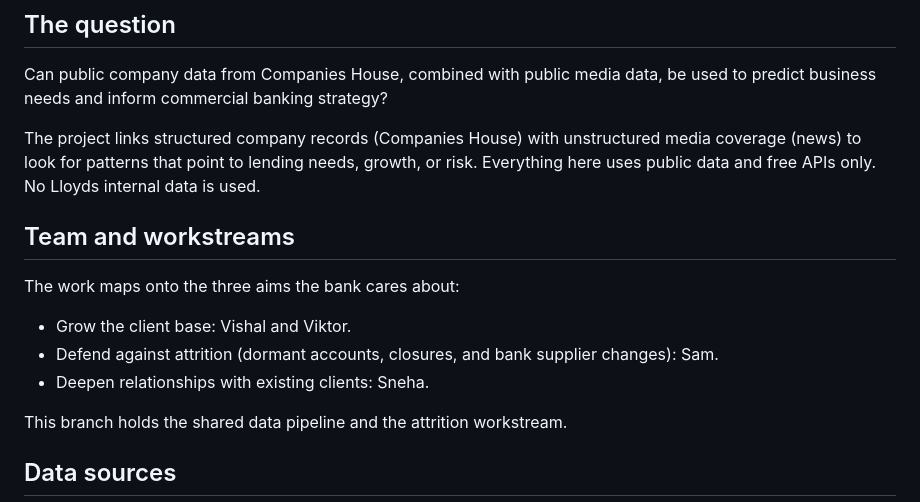
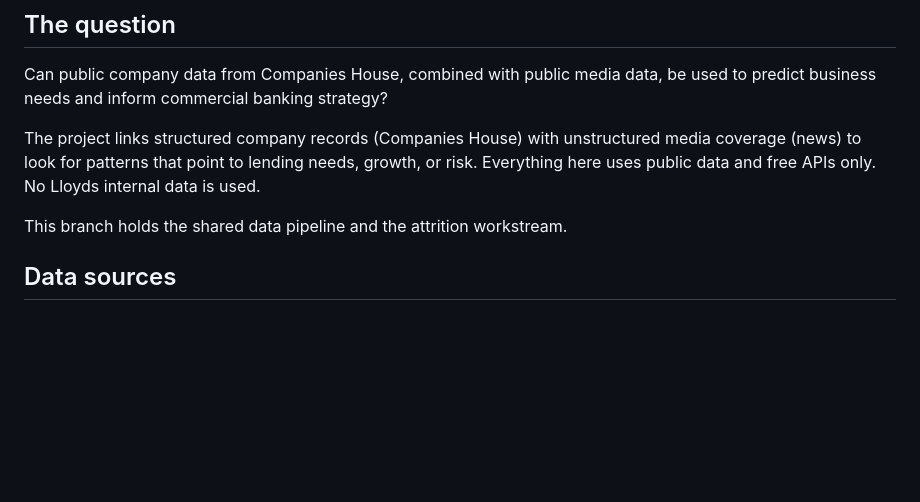
Before and after one commit to Viklin41/lloyds-commercial-banking-intelligence-2026, a Markdown page: README.md, the part around the change. Drawn GitHub-style; blank space fills up the shorter version.

Commit message:
Remove team and workstreams section
Removed team and workstreams section from README.

```diff
--- a/README.md
+++ b/README.md
@@ -14,15 +14,6 @@ The project links structured company records (Companies House) with unstructured
 media coverage (news) to look for patterns that point to lending needs, growth,
 or risk. Everything here uses public data and free APIs only. No Lloyds internal
 data is used.
-
-## Team and workstreams
-
-The work maps onto the three aims the bank cares about:
-
-- Grow the client base: Vishal and Viktor.
-- Defend against attrition (dormant accounts, closures, and bank supplier
-  changes): Sam.
-- Deepen relationships with existing clients: Sneha.
 
 This branch holds the shared data pipeline and the attrition workstream.
 
```
